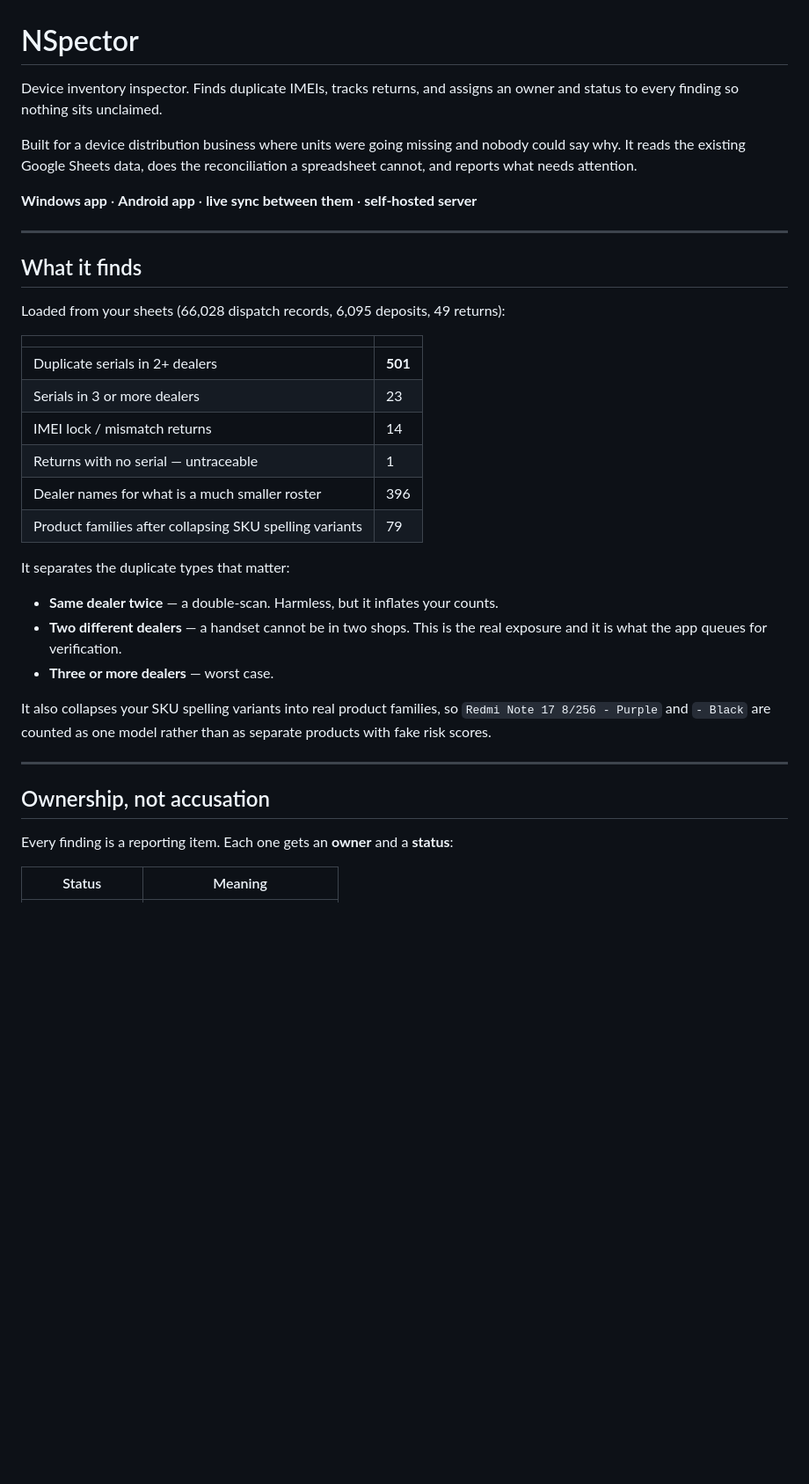
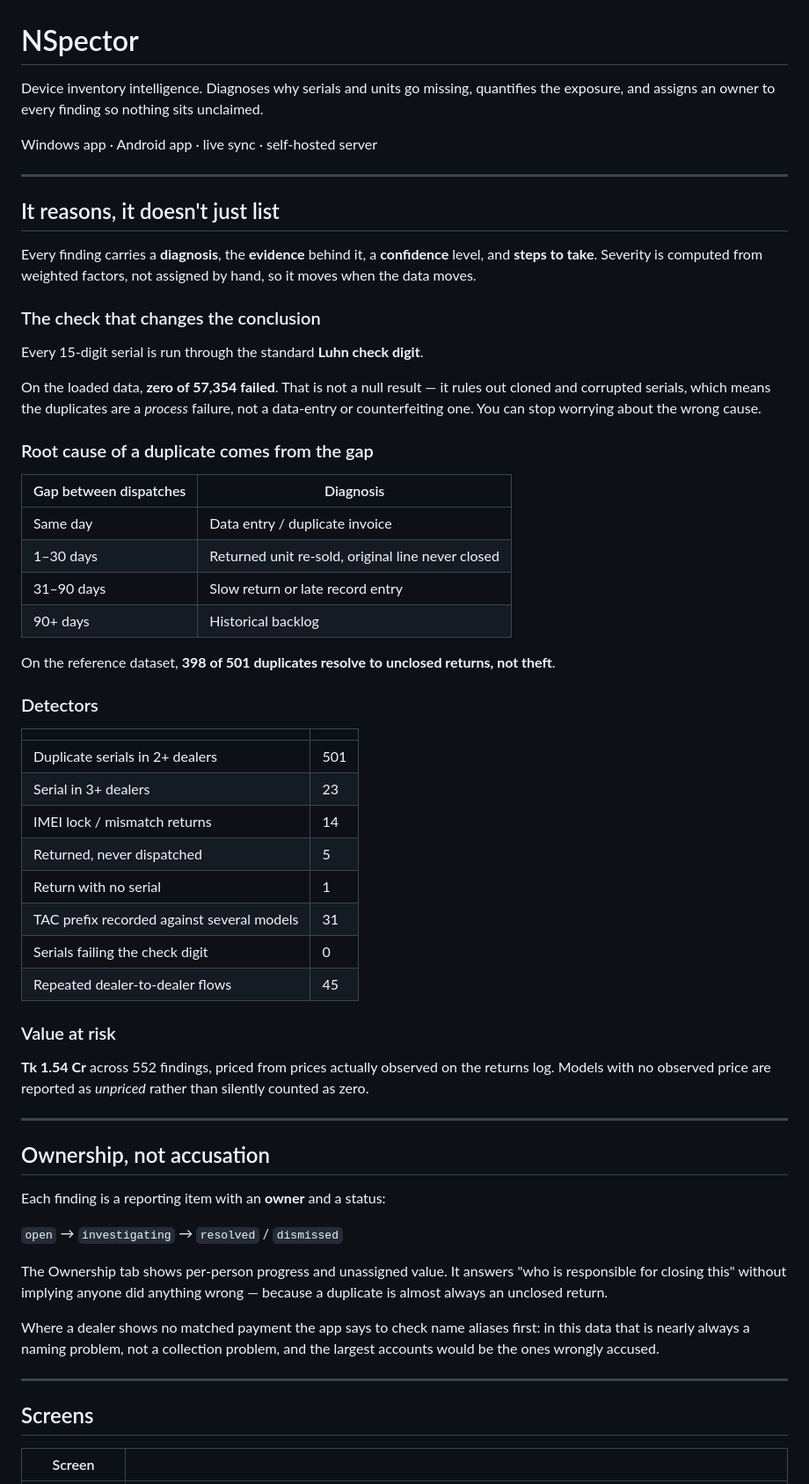
Before and after one commit to deskamarx/nspector, a Markdown page: README.md, the part around one of its changes. Shown at 88% size. Rendered like a GitHub page; blank space fills up the shorter version.

Commit message:
Document the reasoning engine and the new endpoints
Explains the Luhn result as a diagnostic (zero failures rules out cloning, so
the cause is process), the gap-based root-cause table, and why unpriced models
report as unpriced rather than zero.

```diff
--- a/README.md
+++ b/README.md
@@ -1,45 +1,78 @@
 # NSpector
 
-Device inventory inspector. Finds duplicate IMEIs, tracks returns, and assigns
-an owner and status to every finding so nothing sits unclaimed.
+Device inventory intelligence. Diagnoses why serials and units go missing,
+quantifies the exposure, and assigns an owner to every finding so nothing sits
+unclaimed.
 
-Built for a device distribution business where units were going missing and
-nobody could say why. It reads the existing Google Sheets data, does the
-reconciliation a spreadsheet cannot, and reports what needs attention.
-
-**Windows app** · **Android app** · **live sync between them** · **self-hosted server**
+Windows app · Android app · live sync · self-hosted server
 
 ---
 
-## What it finds
+## It reasons, it doesn't just list
 
-Loaded from your sheets (66,028 dispatch records, 6,095 deposits, 49 returns):
+Every finding carries a **diagnosis**, the **evidence** behind it, a
+**confidence** level, and **steps to take**. Severity is computed from weighted
+factors, not assigned by hand, so it moves when the data moves.
+
+### The check that changes the conclusion
+
+Every 15-digit serial is run through the standard **Luhn check digit**.
+
+On the loaded data, **zero of 57,354 failed**. That is not a null result — it
+rules out cloned and corrupted serials, which means the duplicates are a
+*process* failure, not a data-entry or counterfeiting one. You can stop
+worrying about the wrong cause.
+
+### Root cause of a duplicate comes from the gap
+
+| Gap between dispatches | Diagnosis |
+|---|---|
+| Same day | Data entry / duplicate invoice |
+| 1–30 days | Returned unit re-sold, original line never closed |
+| 31–90 days | Slow return or late record entry |
+| 90+ days | Historical backlog |
+
+On the reference dataset, **398 of 501 duplicates resolve to unclosed returns,
+not theft**.
+
+### Detectors
 
 | | |
 |---|---|
-| Duplicate serials in 2+ dealers | **501** |
-| Serials in 3 or more dealers | 23 |
+| Duplicate serials in 2+ dealers | 501 |
+| Serial in 3+ dealers | 23 |
 | IMEI lock / mismatch returns | 14 |
-| Returns with no serial — untraceable | 1 |
-| Dealer names for what is a much smaller roster | 396 |
-| Product families after collapsing SKU spelling variants | 79 |
+| Returned, never dispatched | 5 |
+| Return with no serial | 1 |
+| TAC prefix recorded against several models | 31 |
+| Serials failing the check digit | 0 |
+| Repeated dealer-to-dealer flows | 45 |
 
-It separates the duplicate types that matter:
+### Value at risk
 
-- **Same dealer twice** — a double-scan. Harmless, but it inflates your counts.
-- **Two different dealers** — a handset cannot be in two shops. This is the
-  real exposure and it is what the app queues for verification.
-- **Three or more dealers** — worst case.
-
-It also collapses your SKU spelling variants into real product families, so
-`Redmi Note 17 8/256 - Purple` and `- Black` are counted as one model rather
-than as separate products with fake risk scores.
+**Tk 1.54 Cr** across 552 findings, priced from prices actually observed on the
+returns log. Models with no observed price are reported as *unpriced* rather
+than silently counted as zero.
 
 ---
 
 ## Ownership, not accusation
 
-Every finding is a reporting item. Each one gets an **owner** and a **status**:
+Each finding is a reporting item with an **owner** and a status:
 
-| Status | Meaning |
+`open` → `investigating` → `resolved` / `dismissed`
+
+The Ownership tab shows per-person progress and unassigned value. It answers
+"who is responsible for closing this" without implying anyone did anything
+wrong — because a duplicate is almost always an unclosed return.
+
+Where a dealer shows no matched payment the app says to check name aliases
+first: in this data that is nearly always a naming problem, not a collection
+problem, and the largest accounts would be the ones wrongly accused.
+
+---
+
+## Screens
+
+| Screen | |
 |---|---|
```
Also changed, not shown: other parts of README.md (+29 -24 lines).
